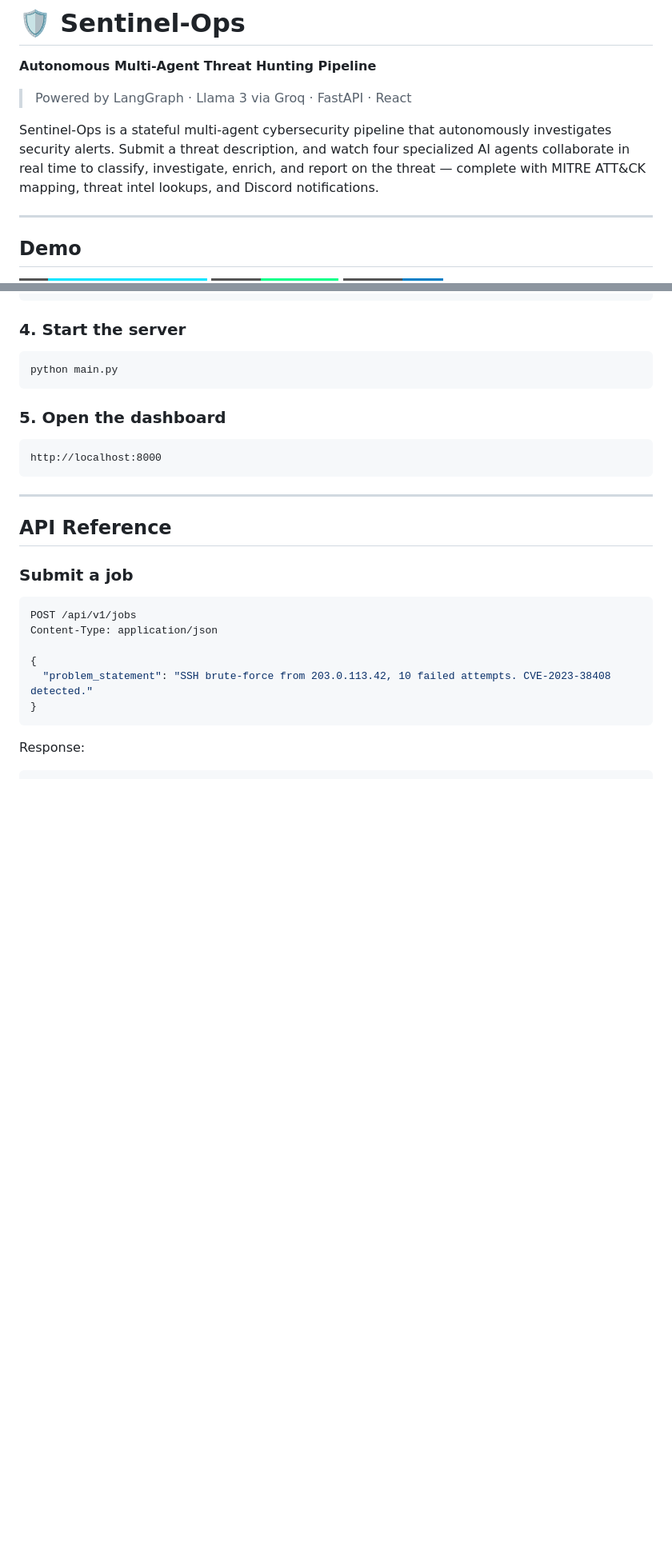
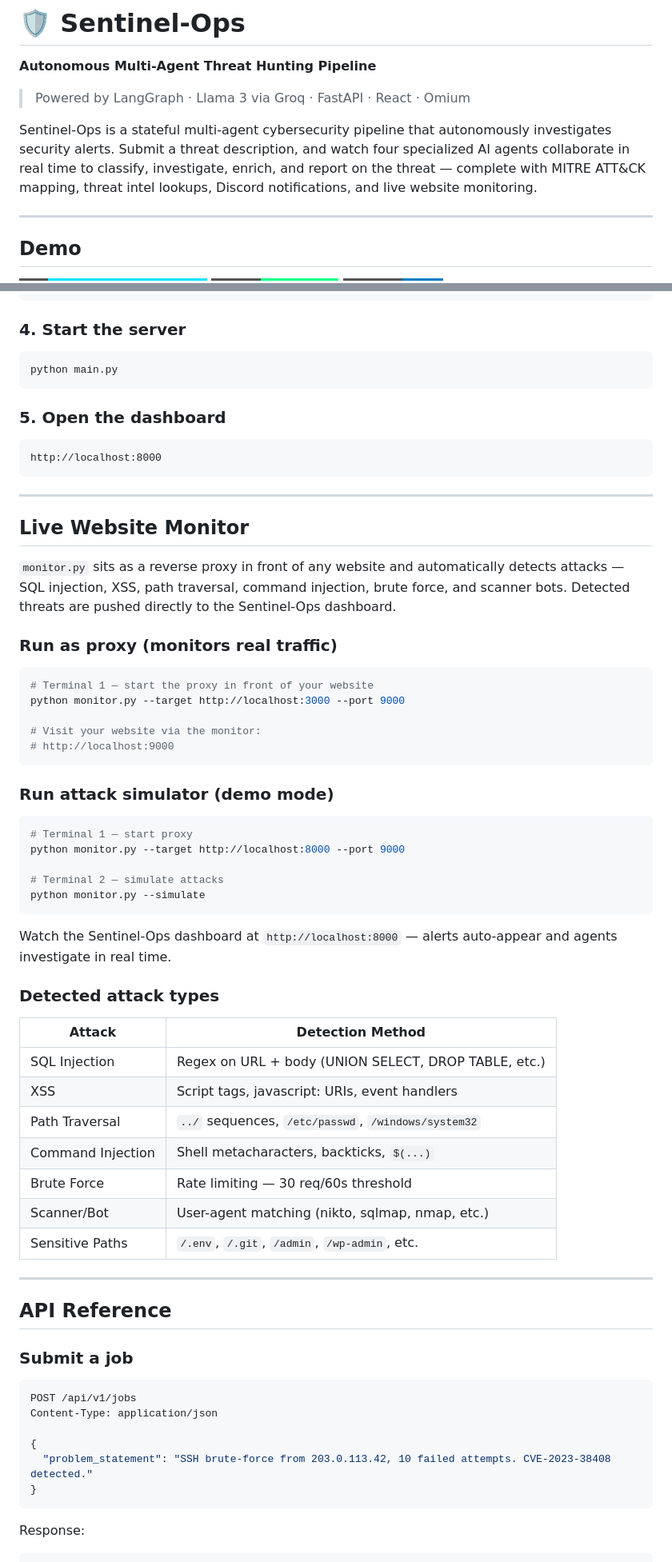
Before and after one commit to joanne-j-m/SentinelOps, a Markdown page: README.md, 2 parts joined by grey strips. Shown at 80% size. Drawn GitHub-style; badges without logos; blank space fills up the shorter version.

````diff
--- a/README.md
+++ b/README.md
@@ -2,9 +2,9 @@
 
 **Autonomous Multi-Agent Threat Hunting Pipeline**
 
-> Powered by LangGraph · Llama 3 via Groq · FastAPI · React
+> Powered by LangGraph · Llama 3 via Groq · FastAPI · React · Omium
 
-Sentinel-Ops is a stateful multi-agent cybersecurity pipeline that autonomously investigates security alerts. Submit a threat description, and watch four specialized AI agents collaborate in real time to classify, investigate, enrich, and report on the threat — complete with MITRE ATT&CK mapping, threat intel lookups, and Discord notifications.
+Sentinel-Ops is a stateful multi-agent cybersecurity pipeline that autonomously investigates security alerts. Submit a threat description, and watch four specialized AI agents collaborate in real time to classify, investigate, enrich, and report on the threat — complete with MITRE ATT&CK mapping, threat intel lookups, Discord notifications, and live website monitoring.
 
 ---
 
@@ -191,6 +200,46 @@ http://localhost:8000
 
 ---
 
+## Live Website Monitor
+
+`monitor.py` sits as a reverse proxy in front of any website and automatically detects attacks — SQL injection, XSS, path traversal, command injection, brute force, and scanner bots. Detected threats are pushed directly to the Sentinel-Ops dashboard.
+
+### Run as proxy (monitors real traffic)
+
+```bash
+# Terminal 1 — start the proxy in front of your website
+python monitor.py --target http://localhost:3000 --port 9000
+
+# Visit your website via the monitor:
+# http://localhost:9000
+```
+
+### Run attack simulator (demo mode)
+
+```bash
+# Terminal 1 — start proxy
+python monitor.py --target http://localhost:8000 --port 9000
+
+# Terminal 2 — simulate attacks
+python monitor.py --simulate
+```
+
+Watch the Sentinel-Ops dashboard at `http://localhost:8000` — alerts auto-appear and agents investigate in real time.
+
+### Detected attack types
+
+| Attack | Detection Method |
+|---|---|
+| SQL Injection | Regex on URL + body (UNION SELECT, DROP TABLE, etc.) |
+| XSS | Script tags, javascript: URIs, event handlers |
+| Path Traversal | `../` sequences, `/etc/passwd`, `/windows/system32` |
+| Command Injection | Shell metacharacters, backticks, `$(...)` |
+| Brute Force | Rate limiting — 30 req/60s threshold |
+| Scanner/Bot | User-agent matching (nikto, sqlmap, nmap, etc.) |
+| Sensitive Paths | `/.env`, `/.git`, `/admin`, `/wp-admin`, etc. |
+
+---
+
 ## API Reference
 
 ### Submit a job
````
Also changed, not shown: other parts of README.md (+25 -0 lines).
